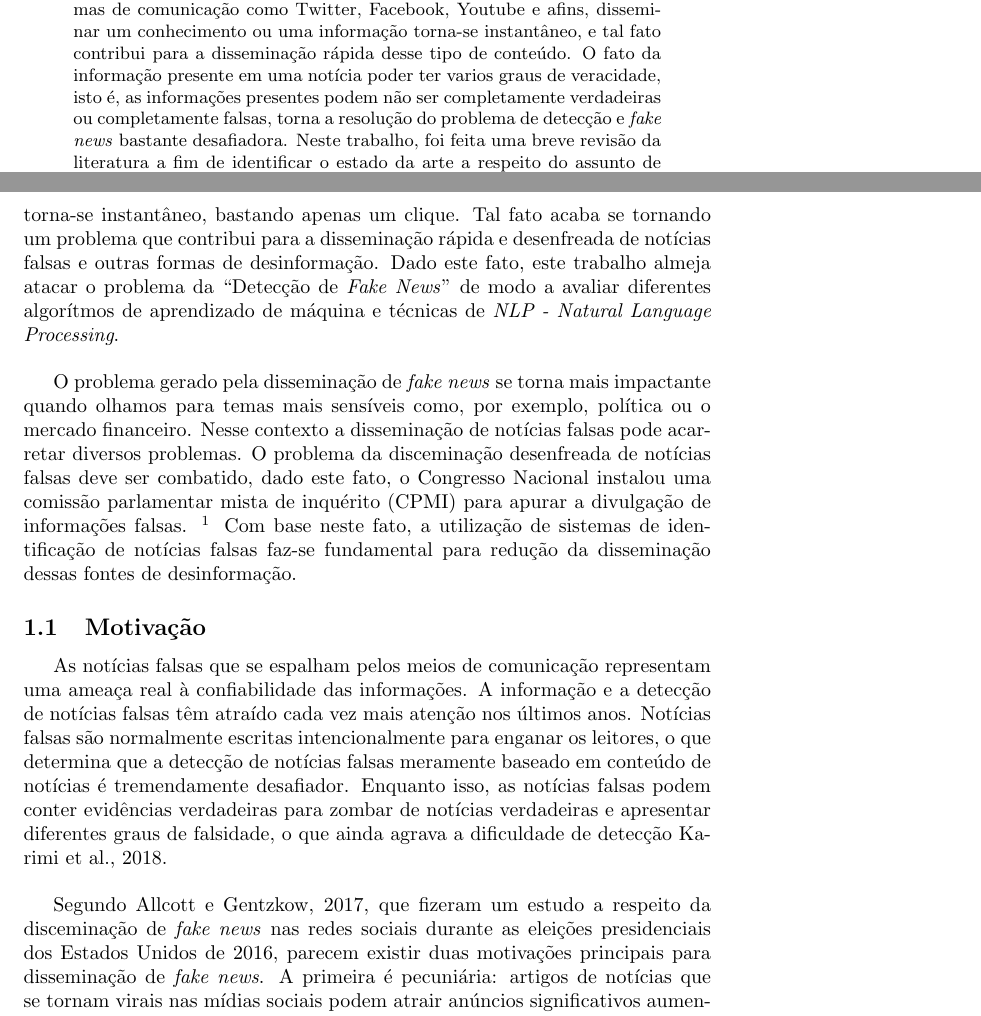
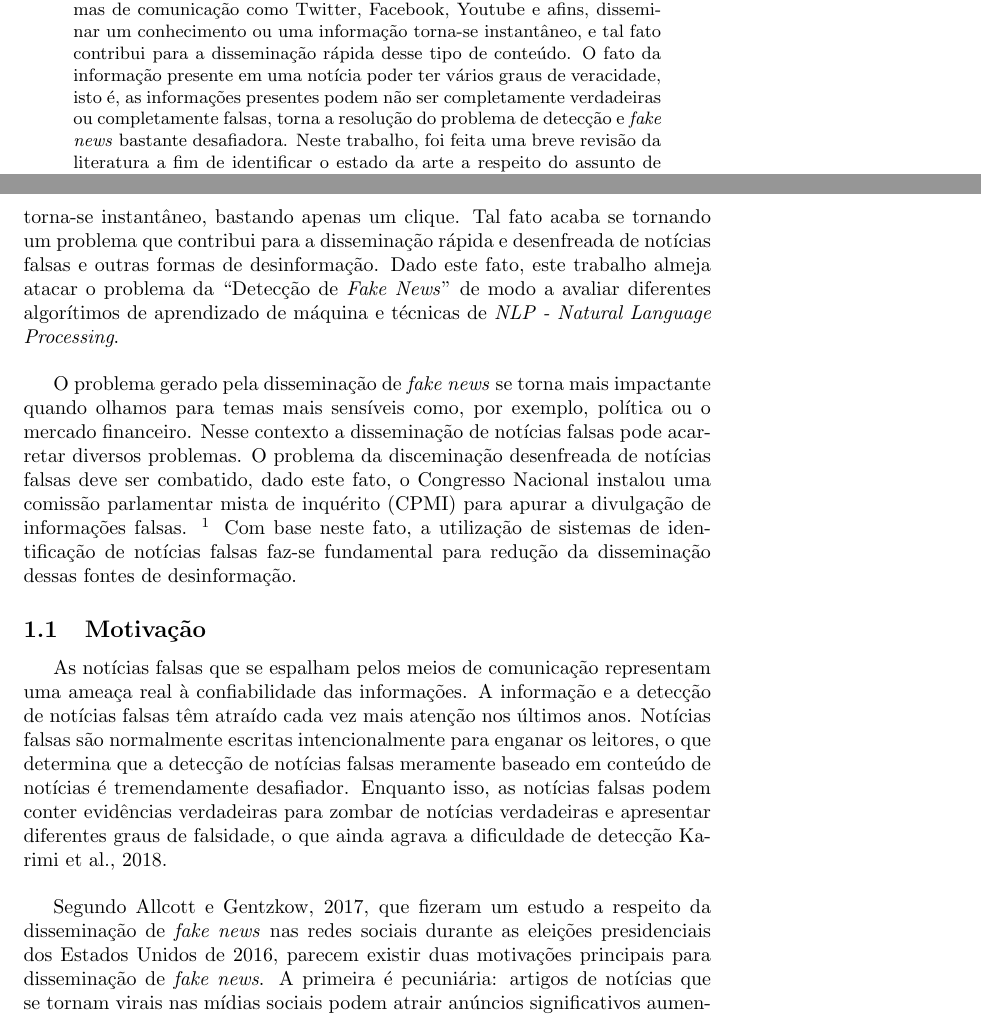
Before and after one commit to douglascastrorj/Topico-Especiais-Engenharia-de-Dados-e-Conhecimento-PESC-2022-3, a LaTeX paper (main.tex, which reads Secoes/00resumo.tex, Secoes/01introducao.tex): two parts of pages 1 and 2 of 4, joined at a grey line, cut so that both start at the same text. Compiled offline with pdfLaTeX.

Commit message:
correções de acentos

```diff
--- a/Secoes/00resumo.tex
+++ b/Secoes/00resumo.tex
@@ -1,6 +1,6 @@
 \begin{abstract}
-   A disseminação de notícias falsas representam uma ameaça real à confiabilidade das informações e a detecção dessas notícias tem sido um tema que tem atraído muita atenção nos últimos anos e sua identificação pode beneficiar a sociedade em diversos aspectos. Dado o alcance das plataformas de comunicação como Twitter, Facebook, Youtube e afins, disseminar um conhecimento ou uma informação torna-se instantâneo, e tal fato contribui para a disseminação rápida desse tipo de conteúdo. O fato da informação presente em uma notícia poder ter varios graus de veracidade, isto é, as informações presentes podem não ser completamente verdadeiras ou completamente falsas, torna a resolução do problema de detecção e \textit{fake news} bastante desafiadora.
-   Neste trabalho, foi feita uma breve revisão da literatura a fim de identificar o estado da arte a respeito do assunto de detecção de notícias falsas, mais específicamente quais são as abordagens mais utilizadas em termos de modelagem do problema (Problema de classificação ou regressão), quais as técnicas de processamento de linguagem natural e os algoritmos de aprendizado de máquina que são mais eficazes para esta tarefa, e por fim, executar experimentos utilizando a rede neural \textbf{BERT} e realizar uma comparação com os métodos utilizados na literatura.
+   A disseminação de notícias falsas representam uma ameaça real à confiabilidade das informações e a detecção dessas notícias tem sido um tema que tem atraído muita atenção nos últimos anos e sua identificação pode beneficiar a sociedade em diversos aspectos. Dado o alcance das plataformas de comunicação como Twitter, Facebook, Youtube e afins, disseminar um conhecimento ou uma informação torna-se instantâneo, e tal fato contribui para a disseminação rápida desse tipo de conteúdo. O fato da informação presente em uma notícia poder ter vários graus de veracidade, isto é, as informações presentes podem não ser completamente verdadeiras ou completamente falsas, torna a resolução do problema de detecção e \textit{fake news} bastante desafiadora.
+   Neste trabalho, foi feita uma breve revisão da literatura a fim de identificar o estado da arte a respeito do assunto de detecção de notícias falsas, mais especificamente quais são as abordagens mais utilizadas em termos de modelagem do problema (Problema de classificação ou regressão), quais as técnicas de processamento de linguagem natural e os algoritmos de aprendizado de máquina que são mais eficazes para esta tarefa, e por fim, executar experimentos utilizando a rede neural \textbf{BERT} e realizar uma comparação com os métodos utilizados na literatura.
 
 
 %     A maioria das publicações usa um resumo não estruturado, que será usado aqui, mas em todo caso, nós usaremos os mesmos tópicos propostos em uma estrutura chamada IMRD~\citep{cmucs}. O artigo, porém, não usará essa estrutura, mas a que aqui está descrita.
--- a/Secoes/01introducao.tex
+++ b/Secoes/01introducao.tex
@@ -1,6 +1,6 @@
 \section{Introdução}
 
-Atualmente, dado o alcance das plataformas de comunicação como Twitter, Facebook, Youtube e afins, disseminar um conhecimento ou uma informação torna-se instantâneo, bastando apenas um clique. Tal fato acaba se tornando um problema que contribui para a disseminação rápida e desenfreada de notícias falsas e outras formas de desinformação. Dado este fato, este trabalho almeja atacar o problema da ``Detecção de \textit{Fake News}'' de modo a avaliar diferentes algorítmos de aprendizado de máquina e técnicas de \textit{NLP - \textit{Natural Language Processing}}. \\
+Atualmente, dado o alcance das plataformas de comunicação como Twitter, Facebook, Youtube e afins, disseminar um conhecimento ou uma informação torna-se instantâneo, bastando apenas um clique. Tal fato acaba se tornando um problema que contribui para a disseminação rápida e desenfreada de notícias falsas e outras formas de desinformação. Dado este fato, este trabalho almeja atacar o problema da ``Detecção de \textit{Fake News}'' de modo a avaliar diferentes algorítimos de aprendizado de máquina e técnicas de \textit{NLP - \textit{Natural Language Processing}}. \\
 
 % Com o avanço da tecnologia, torna-se cada vez mais fácil falsificar áudios e vídeos, levando as \textit{fake} news a uma nova e mais preocupante fase conhecida como \emph{Deepfake} que é uma técnica de síntese de imagens humanas baseadas em inteligência  artificial que é usada para sobrepor imagens ou vídeos existentes em outros criando, desta forma, uma informação adulterada que pode ser utilizada em âmbito político, criação de \textit{fakenews}, escandalos pornográficos com celebridades, etc.
 
@@ -23,7 +23,7 @@ meramente baseado em conteúdo de notícias é tremendamente desafiador. Enquant
 conter evidências verdadeiras para zombar de notícias verdadeiras e apresentar diferentes graus de falsidade, o que ainda
 agrava a dificuldade de detecção \cite{karimi2018}. \\
 
-Segundo \cite{allcot2017}, que fizeram um estudo a respeito da disceminação de \textit{fake news} nas redes sociais durante as eleições presidenciais dos Estados Unidos de 2016, parecem existir duas motivações principais para disseminação de \textit{fake news}. A primeira é pecuniária: artigos de notícias que se tornam virais nas mídias sociais podem atrair anúncios significativos aumentar a receita quando os usuários clicam no site original.
+Segundo \cite{allcot2017}, que fizeram um estudo a respeito da disseminação de \textit{fake news} nas redes sociais durante as eleições presidenciais dos Estados Unidos de 2016, parecem existir duas motivações principais para disseminação de \textit{fake news}. A primeira é pecuniária: artigos de notícias que se tornam virais nas mídias sociais podem atrair anúncios significativos aumentar a receita quando os usuários clicam no site original.
 Esta parece ter sido a principal motivação para a maioria dos produtores cujas identidades foram reveladas.
 A segunda motivação é ideológica pois alguns provedores de notícias falsas procuram promover os candidatos que preferem. \\
 
```
Also changed, not shown: Secoes/01introducao.tex (2 more changed lines).
